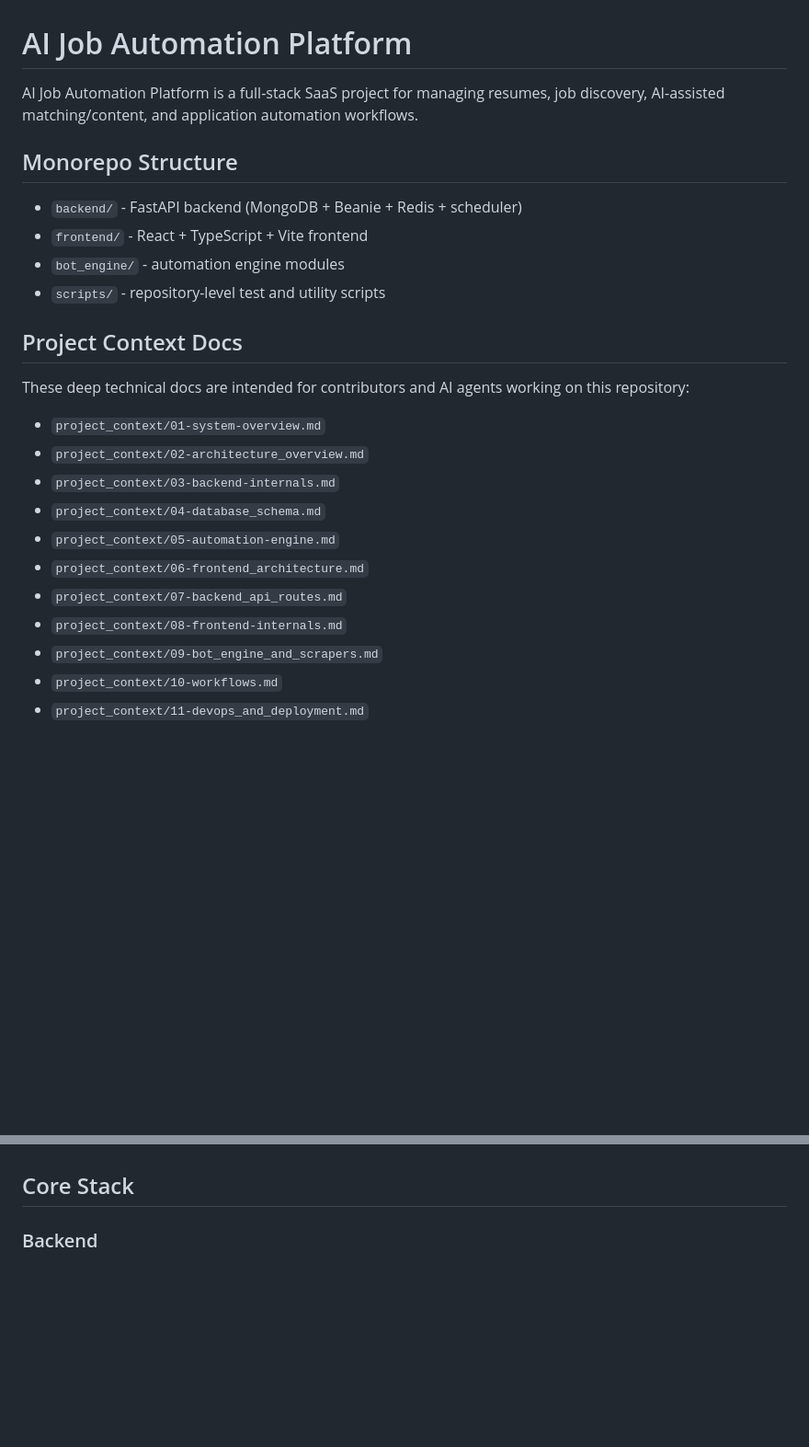
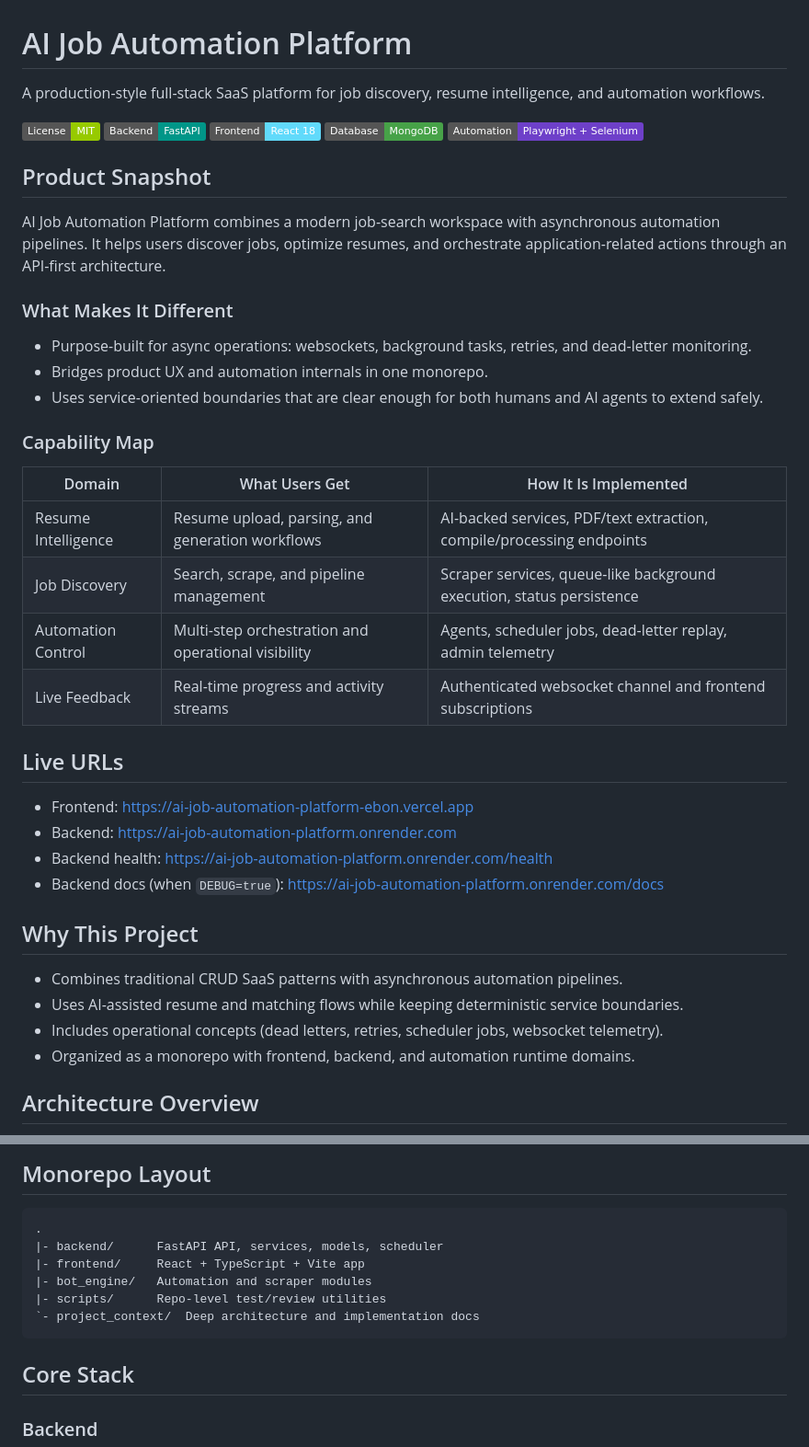
Before and after one commit to anuragchoudhary2313/AI-Job-Automation-Platform, a Markdown page: README.md, 2 parts joined by grey strips. Shown at 92% size. Drawn GitHub-style; badges without logos; blank space fills up the shorter version.

Commit message:
Polish README with modern structure and contributor guidance

````diff
--- a/README.md
+++ b/README.md
@@ -1,26 +1,46 @@
 # AI Job Automation Platform
 
-AI Job Automation Platform is a full-stack SaaS project for managing resumes, job discovery, AI-assisted matching/content, and application automation workflows.
+A production-style full-stack SaaS platform for job discovery, resume intelligence, and automation workflows.
 
-## Monorepo Structure
+[![License: MIT](https://img.shields.io/badge/License-MIT-green.svg)](./LICENSE)
+![Backend](https://img.shields.io/badge/Backend-FastAPI-009688)
+![Frontend](https://img.shields.io/badge/Frontend-React%2018-61DAFB)
+![Database](https://img.shields.io/badge/Database-MongoDB-47A248)
+![Automation](https://img.shields.io/badge/Automation-Playwright%20%2B%20Selenium-6E40C9)
 
-- `backend/` - FastAPI backend (MongoDB + Beanie + Redis + scheduler)
-- `frontend/` - React + TypeScript + Vite frontend
-- `bot_engine/` - automation engine modules
-- `scripts/` - repository-level test and utility scripts
+## Product Snapshot
 
-## Project Context Docs
+AI Job Automation Platform combines a modern job-search workspace with asynchronous automation pipelines.
+It helps users discover jobs, optimize resumes, and orchestrate application-related actions through an API-first architecture.
 
-These deep technical docs are intended for contributors and AI agents working on this repository:
+### What Makes It Different
 
-- `project_context/01-system-overview.md`
-- `project_context/02-architecture_overview.md`
-- `project_context/03-backend-internals.md`
-- `project_context/04-database_schema.md`
-- `project_context/05-automation-engine.md`
-- `project_context/06-frontend_architecture.md`
-- `project_context/07-backend_api_routes.md`
-- `project_context/08-frontend-internals.md`
-- `project_context/09-bot_engine_and_scrapers.md`
-- `project_context/10-workflows.md`
-- `project_context/11-devops_and_deployment.md`
+- Purpose-built for async operations: websockets, background tasks, retries, and dead-letter monitoring.
+- Bridges product UX and automation internals in one monorepo.
+- Uses service-oriented boundaries that are clear enough for both humans and AI agents to extend safely.
+
+### Capability Map
+
+| Domain              | What Users Get                                      | How It Is Implemented                                                 |
+| ------------------- | --------------------------------------------------- | --------------------------------------------------------------------- |
+| Resume Intelligence | Resume upload, parsing, and generation workflows    | AI-backed services, PDF/text extraction, compile/processing endpoints |
+| Job Discovery       | Search, scrape, and pipeline management             | Scraper services, queue-like background execution, status persistence |
+| Automation Control  | Multi-step orchestration and operational visibility | Agents, scheduler jobs, dead-letter replay, admin telemetry           |
+| Live Feedback       | Real-time progress and activity streams             | Authenticated websocket channel and frontend subscriptions            |
+
+## Live URLs
+
+- Frontend: https://ai-job-automation-platform-ebon.vercel.app
+- Backend: https://ai-job-automation-platform.onrender.com
+- Backend health: https://ai-job-automation-platform.onrender.com/health
+- Backend docs (when `DEBUG=true`): https://ai-job-automation-platform.onrender.com/docs
+
+## Why This Project
+
+- Combines traditional CRUD SaaS patterns with asynchronous automation pipelines.
+- Uses AI-assisted resume and matching flows while keeping deterministic service boundaries.
+- Includes operational concepts (dead letters, retries, scheduler jobs, websocket telemetry).
+- Organized as a monorepo with frontend, backend, and automation runtime domains.
+
+## Architecture Overview
+
@@ -27,3 +82,13 @@ These deep technical docs are intended for contributors and AI agents working on
+## Monorepo Layout
+
+```text
+.
+|- backend/      FastAPI API, services, models, scheduler
+|- frontend/     React + TypeScript + Vite app
+|- bot_engine/   Automation and scraper modules
+|- scripts/      Repo-level test/review utilities
+`- project_context/  Deep architecture and implementation docs
+```
 
 ## Core Stack
 
````
Also changed, not shown: other parts of README.md (+126 -55 lines).
